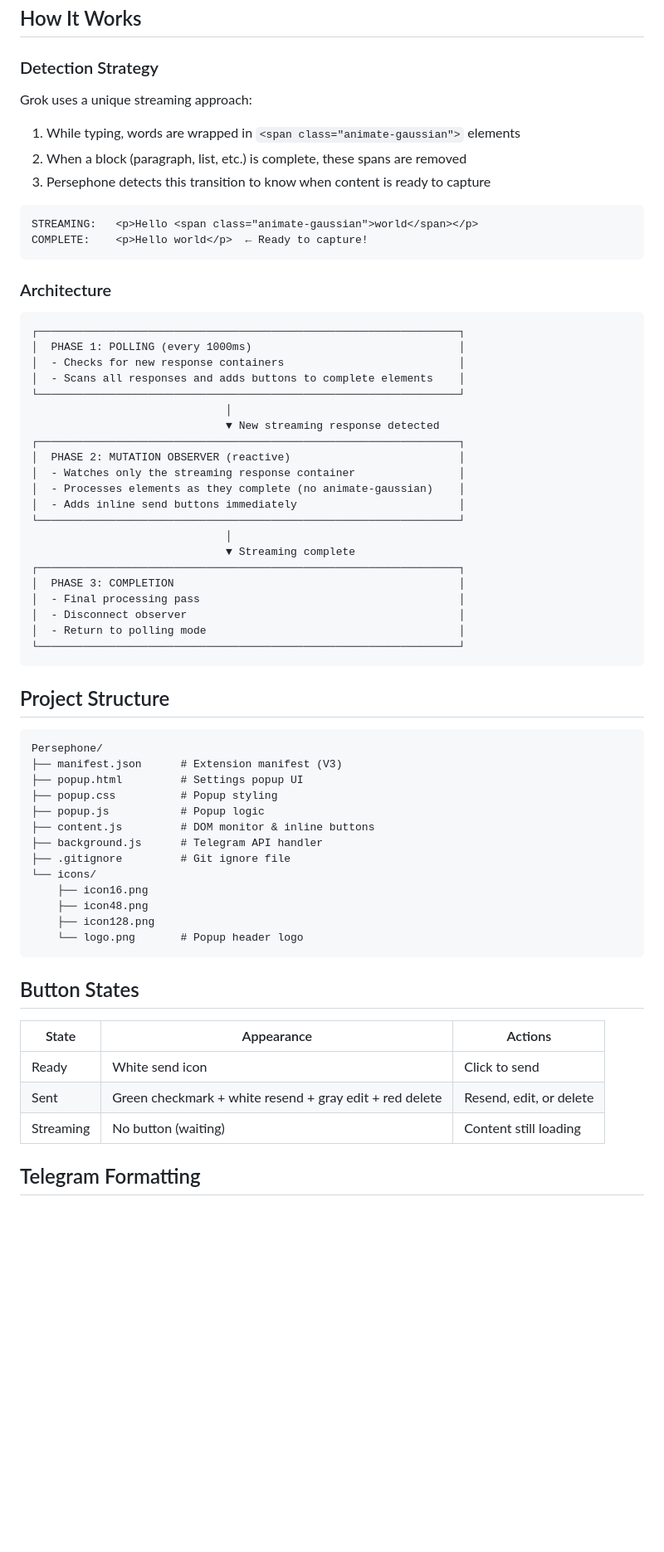
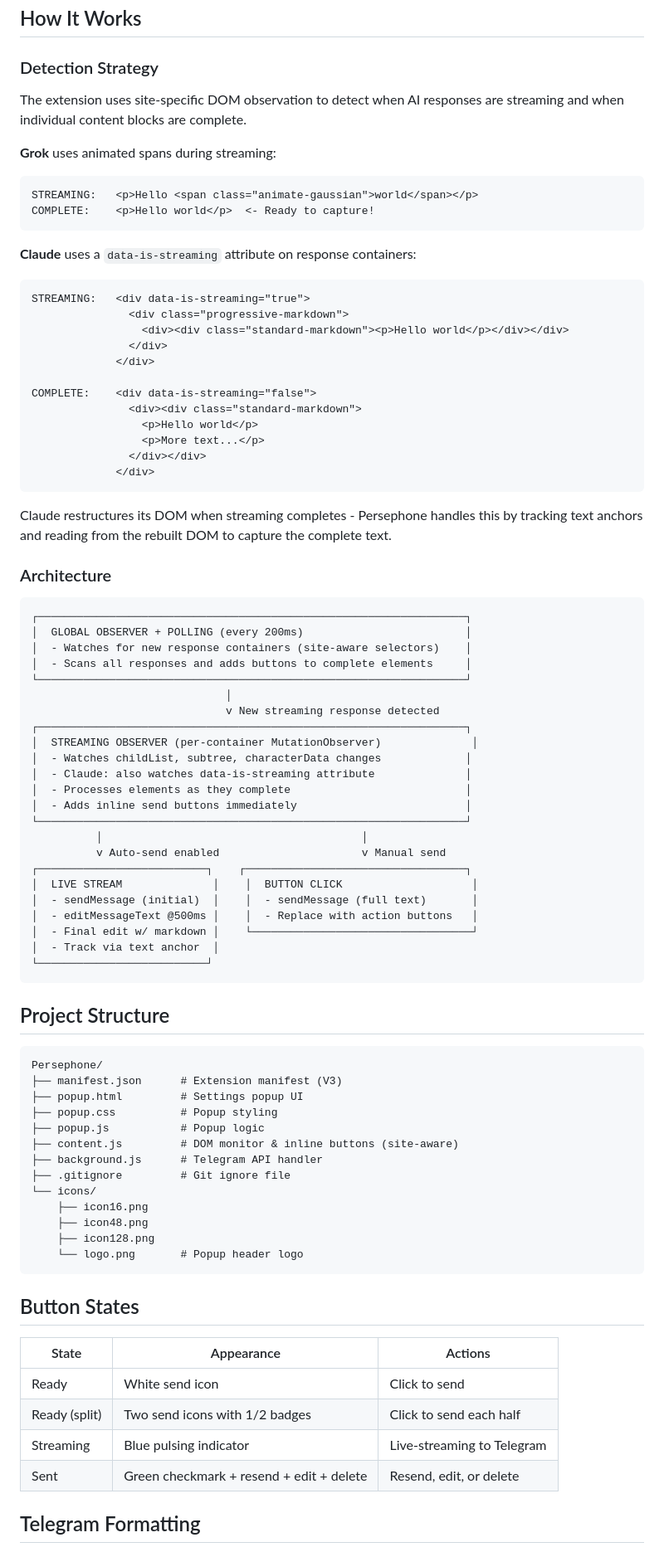
Before and after one commit to YashD5291/Persephone, a Markdown page: README.md, the part around one of its changes. Shown at 83% size. Rendered like a GitHub page; blank space fills up the shorter version.

Commit message:
Updated README to reflect support for Claude.ai, enhanced live streaming features, and clarified auto-send functionality and settings.

````diff
--- a/README.md
+++ b/README.md
@@ -79,40 +99,58 @@ A Chrome extension that monitors [grok.com](https://grok.com) and lets you send
 
 ### Detection Strategy
 
-Grok uses a unique streaming approach:
-1. While typing, words are wrapped in `<span class="animate-gaussian">` elements
-2. When a block (paragraph, list, etc.) is complete, these spans are removed
-3. Persephone detects this transition to know when content is ready to capture
+The extension uses site-specific DOM observation to detect when AI responses are streaming and when individual content blocks are complete.
 
+**Grok** uses animated spans during streaming:
 ```
 STREAMING:   <p>Hello <span class="animate-gaussian">world</span></p>
-COMPLETE:    <p>Hello world</p>  ← Ready to capture!
+COMPLETE:    <p>Hello world</p>  <- Ready to capture!
 ```
+
+**Claude** uses a `data-is-streaming` attribute on response containers:
+```
+STREAMING:   <div data-is-streaming="true">
+               <div class="progressive-markdown">
+                 <div><div class="standard-markdown"><p>Hello world</p></div></div>
+               </div>
+             </div>
+
+COMPLETE:    <div data-is-streaming="false">
+               <div><div class="standard-markdown">
+                 <p>Hello world</p>
+                 <p>More text...</p>
+               </div></div>
+             </div>
+```
+
+Claude restructures its DOM when streaming completes - Persephone handles this by tracking text anchors and reading from the rebuilt DOM to capture the complete text.
 
 ### Architecture
 
 ```
-┌─────────────────────────────────────────────────────────────────┐
-│  PHASE 1: POLLING (every 1000ms)                                │
-│  - Checks for new response containers                           │
-│  - Scans all responses and adds buttons to complete elements    │
-└─────────────────────────────────────────────────────────────────┘
+┌──────────────────────────────────────────────────────────────────┐
+│  GLOBAL OBSERVER + POLLING (every 200ms)                         │
+│  - Watches for new response containers (site-aware selectors)    │
+│  - Scans all responses and adds buttons to complete elements     │
+└──────────────────────────────────────────────────────────────────┘
                               │
-                              ▼ New streaming response detected
-┌─────────────────────────────────────────────────────────────────┐
-│  PHASE 2: MUTATION OBSERVER (reactive)                          │
-│  - Watches only the streaming response container                │
-│  - Processes elements as they complete (no animate-gaussian)    │
-│  - Adds inline send buttons immediately                         │
-└─────────────────────────────────────────────────────────────────┘
-                              │
-                              ▼ Streaming complete
-┌─────────────────────────────────────────────────────────────────┐
-│  PHASE 3: COMPLETION                                            │
-│  - Final processing pass                                        │
-│  - Disconnect observer                                          │
-│  - Return to polling mode                                       │
-└─────────────────────────────────────────────────────────────────┘
+                              v New streaming response detected
+┌──────────────────────────────────────────────────────────────────┐
+│  STREAMING OBSERVER (per-container MutationObserver)              │
+│  - Watches childList, subtree, characterData changes             │
+│  - Claude: also watches data-is-streaming attribute              │
+│  - Processes elements as they complete                           │
+│  - Adds inline send buttons immediately                          │
+└──────────────────────────────────────────────────────────────────┘
+          │                                        │
+          v Auto-send enabled                      v Manual send
+┌──────────────────────────┐    ┌──────────────────────────────────┐
+│  LIVE STREAM              │    │  BUTTON CLICK                    │
+│  - sendMessage (initial)  │    │  - sendMessage (full text)       │
+│  - editMessageText @500ms │    │  - Replace with action buttons   │
+│  - Final edit w/ markdown │    └──────────────────────────────────┘
+│  - Track via text anchor  │
+└──────────────────────────┘
 ```
 
 ## Project Structure
@@ -123,7 +161,7 @@ Persephone/
 ├── popup.html         # Settings popup UI
 ├── popup.css          # Popup styling
 ├── popup.js           # Popup logic
-├── content.js         # DOM monitor & inline buttons
+├── content.js         # DOM monitor & inline buttons (site-aware)
 ├── background.js      # Telegram API handler
 ├── .gitignore         # Git ignore file
 └── icons/
@@ -138,8 +176,9 @@ Persephone/
 | State | Appearance | Actions |
 |-------|------------|---------|
 | Ready | White send icon | Click to send |
-| Sent | Green checkmark + white resend + gray edit + red delete | Resend, edit, or delete |
-| Streaming | No button (waiting) | Content still loading |
+| Ready (split) | Two send icons with 1/2 badges | Click to send each half |
+| Streaming | Blue pulsing indicator | Live-streaming to Telegram |
+| Sent | Green checkmark + resend + edit + delete | Resend, edit, or delete |
 
 ## Telegram Formatting
 
````
Also changed, not shown: other parts of README.md (+44 -9 lines).
